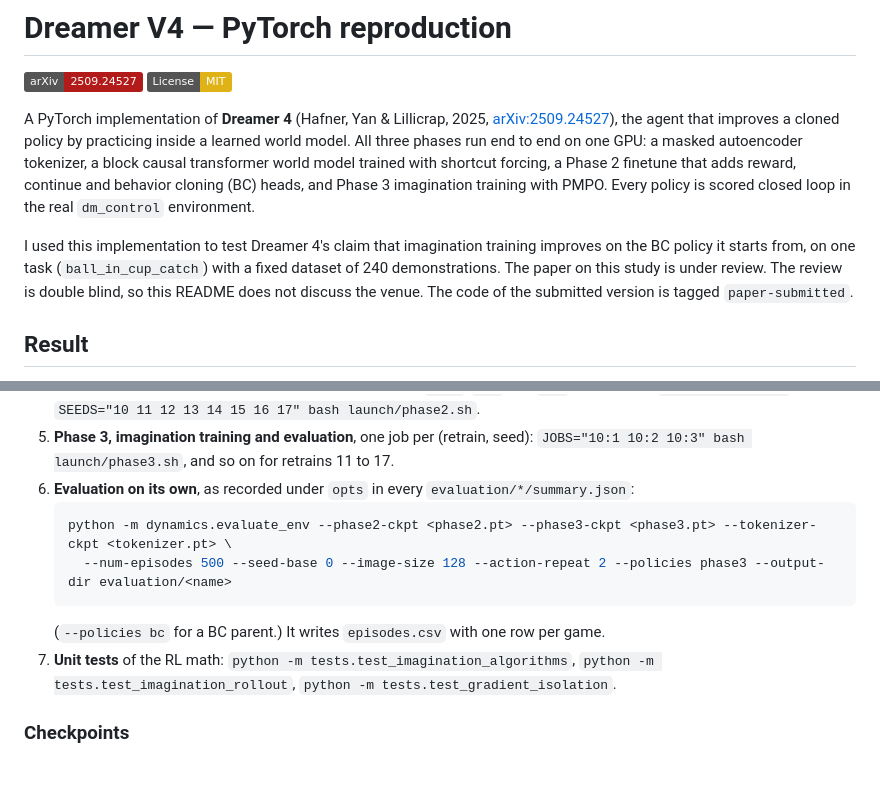
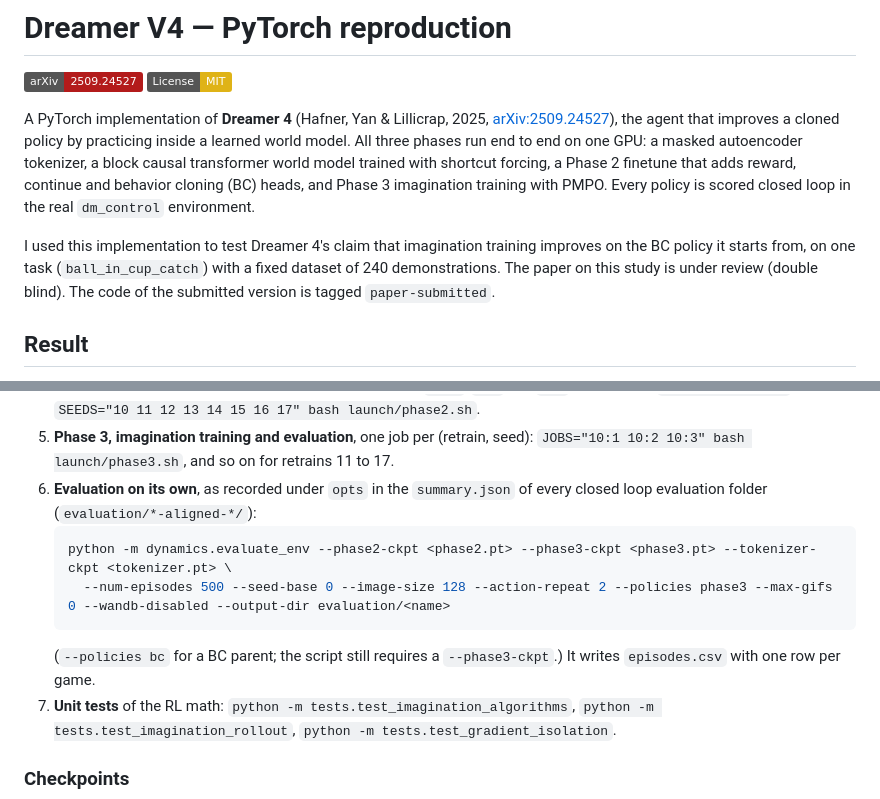
Before and after one commit to vijayabhaskar-ev/dreamer_v4, a Markdown page: README.md, 2 parts joined by grey strips. GitHub-like rendering; badges without logos; blank space fills up the shorter version.

````diff
--- a/README.md
+++ b/README.md
@@ -5,7 +5,7 @@
 
 A PyTorch implementation of **Dreamer 4** (Hafner, Yan & Lillicrap, 2025, [arXiv:2509.24527](https://arxiv.org/abs/2509.24527)), the agent that improves a cloned policy by practicing inside a learned world model. All three phases run end to end on one GPU: a masked autoencoder tokenizer, a block causal transformer world model trained with shortcut forcing, a Phase 2 finetune that adds reward, continue and behavior cloning (BC) heads, and Phase 3 imagination training with PMPO. Every policy is scored closed loop in the real `dm_control` environment.
 
-I used this implementation to test Dreamer 4's claim that imagination training improves on the BC policy it starts from, on one task (`ball_in_cup_catch`) with a fixed dataset of 240 demonstrations. The paper on this study is under review. The review is double blind, so this README does not discuss the venue. The code of the submitted version is tagged `paper-submitted`.
+I used this implementation to test Dreamer 4's claim that imagination training improves on the BC policy it starts from, on one task (`ball_in_cup_catch`) with a fixed dataset of 240 demonstrations. The paper on this study is under review (double blind). The code of the submitted version is tagged `paper-submitted`.
 
 ## Result
 
@@ -71,12 +72,12 @@ export MUJOCO_GL=egl                   # headless rendering
 3. **Phase 1, world model.** `bash launch/phase1.sh` after pointing `--tokenizer-ckpt` and `--dataset-path` at your files.
 4. **Phase 2, heads and BC policy**, one retrain per seed. Set `BASE`, `TOK` and `NPZ` at the top of `launch/phase2.sh`, then `SEEDS="10 11 12 13 14 15 16 17" bash launch/phase2.sh`.
 5. **Phase 3, imagination training and evaluation**, one job per (retrain, seed): `JOBS="10:1 10:2 10:3" bash launch/phase3.sh`, and so on for retrains 11 to 17.
-6. **Evaluation on its own**, as recorded under `opts` in every `evaluation/*/summary.json`:
+6. **Evaluation on its own**, as recorded under `opts` in the `summary.json` of every closed loop evaluation folder (`evaluation/*-aligned-*/`):
    ```bash
    python -m dynamics.evaluate_env --phase2-ckpt <phase2.pt> --phase3-ckpt <phase3.pt> --tokenizer-ckpt <tokenizer.pt> \
-     --num-episodes 500 --seed-base 0 --image-size 128 --action-repeat 2 --policies phase3 --output-dir evaluation/<name>
+     --num-episodes 500 --seed-base 0 --image-size 128 --action-repeat 2 --policies phase3 --max-gifs 0 --wandb-disabled --output-dir evaluation/<name>
    ```
-   (`--policies bc` for a BC parent.) It writes `episodes.csv` with one row per game.
+   (`--policies bc` for a BC parent; the script still requires a `--phase3-ckpt`.) It writes `episodes.csv` with one row per game.
 7. **Unit tests** of the RL math: `python -m tests.test_imagination_algorithms`, `python -m tests.test_imagination_rollout`, `python -m tests.test_gradient_isolation`.
 
 ### Checkpoints
````
Also changed, not shown: other parts of README.md (+8 -7 lines).
